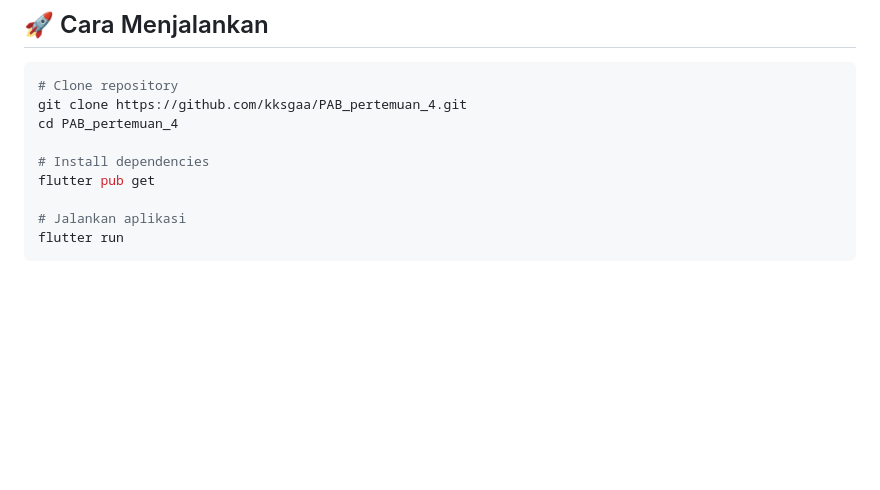
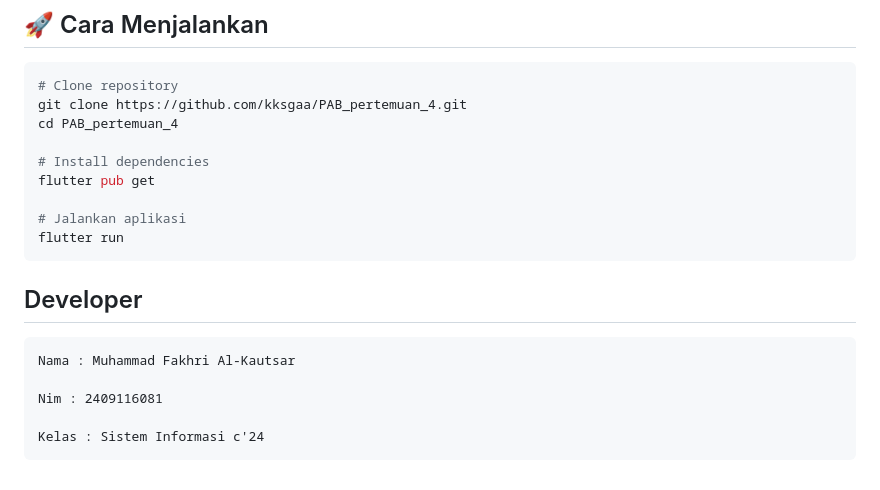
Before and after one commit to kksgaa/PAB_pertemuan_4, a Markdown page: README.md, the part around the change. GitHub-like rendering; blank space fills up the shorter version.

Commit message:
Include developer details in README
Added developer details including name, student ID, and class to the README.

````diff
--- a/README.md
+++ b/README.md
@@ -162,3 +162,12 @@ flutter pub get
 # Jalankan aplikasi
 flutter run
 ```
+
+## Developer
+```
+Nama : Muhammad Fakhri Al-Kautsar
+
+Nim : 2409116081
+
+Kelas : Sistem Informasi c'24
+```
````
